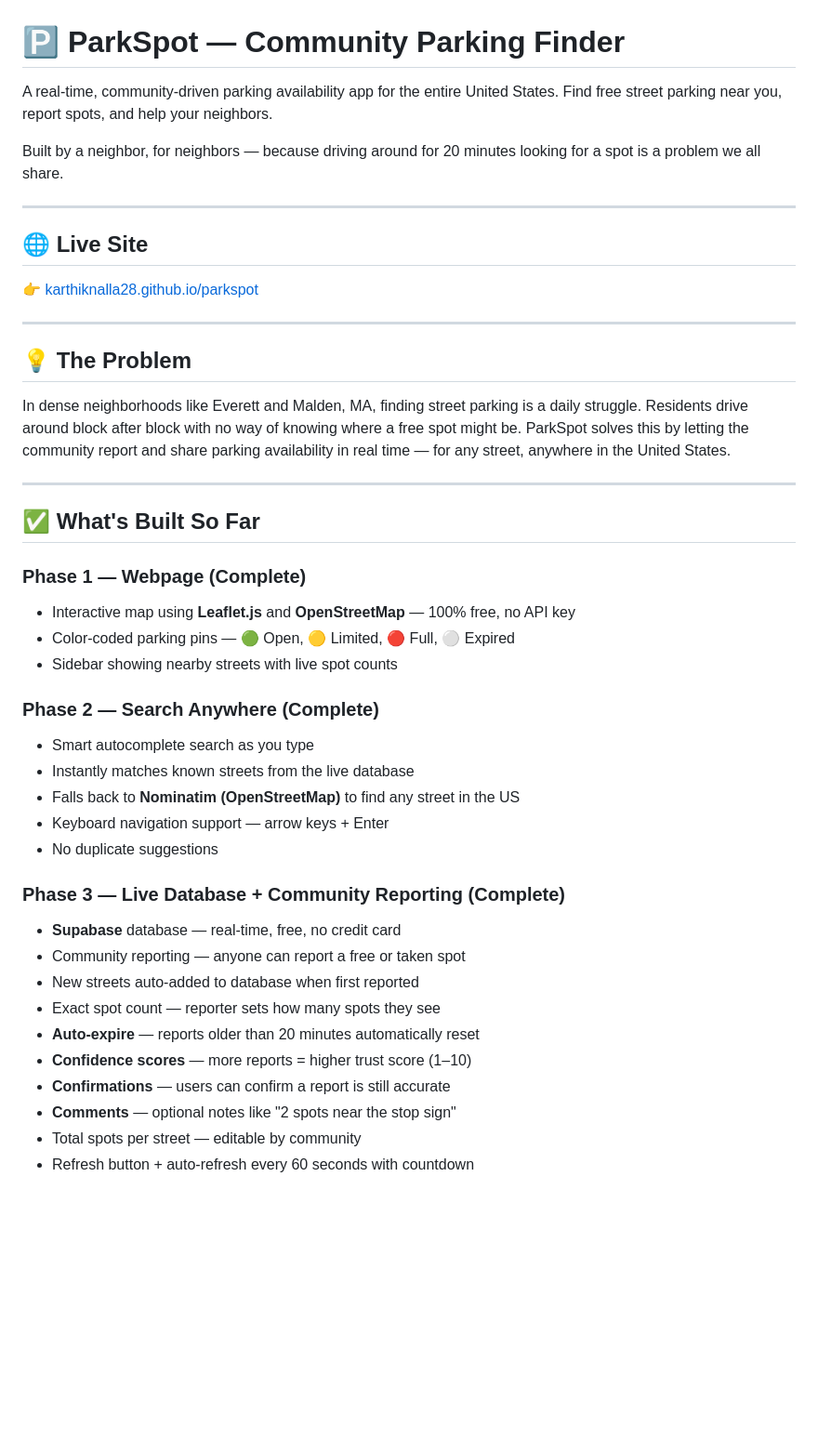
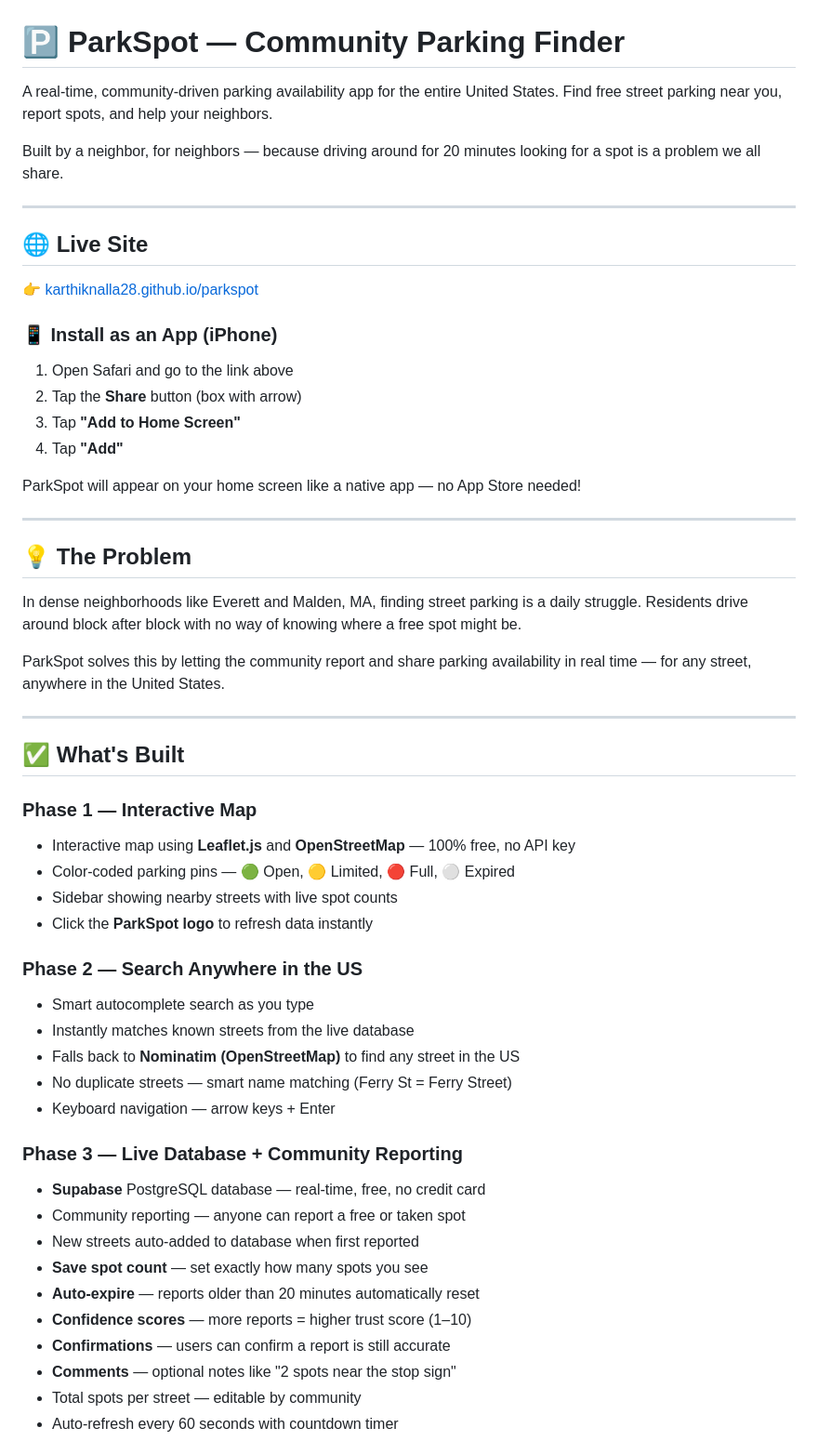
Before and after one commit to karthiknalla28/parkspot, a Markdown page: README.md, the part around one of its changes. Shown at 93% size. Drawn GitHub-style; blank space fills up the shorter version.

```diff
--- a/README.md
+++ b/README.md
@@ -1,8 +1,10 @@
 # 🅿️ ParkSpot — Community Parking Finder
 
-A real-time, community-driven parking availability app for the entire United States. Find free street parking near you, report spots, and help your neighbors.
+A real-time, community-driven parking availability app for the entire United States.
+Find free street parking near you, report spots, and help your neighbors.
 
-Built by a neighbor, for neighbors — because driving around for 20 minutes looking for a spot is a problem we all share.
+Built by a neighbor, for neighbors — because driving around for 20 minutes looking
+for a spot is a problem we all share.
 
 ---
 
@@ -10,37 +12,51 @@ Built by a neighbor, for neighbors — because driving around for 20 minutes loo
 
 👉 [karthiknalla28.github.io/parkspot](https://karthiknalla28.github.io/parkspot)
 
+### 📱 Install as an App (iPhone)
+1. Open Safari and go to the link above
+2. Tap the **Share** button (box with arrow)
+3. Tap **"Add to Home Screen"**
+4. Tap **"Add"**
+
+ParkSpot will appear on your home screen like a native app — no App Store needed!
+
 ---
 
 ## 💡 The Problem
 
-In dense neighborhoods like Everett and Malden, MA, finding street parking is a daily struggle. Residents drive around block after block with no way of knowing where a free spot might be. ParkSpot solves this by letting the community report and share parking availability in real time — for any street, anywhere in the United States.
+In dense neighborhoods like Everett and Malden, MA, finding street parking is a
+daily struggle. Residents drive around block after block with no way of knowing
+where a free spot might be.
+
+ParkSpot solves this by letting the community report and share parking availability
+in real time — for any street, anywhere in the United States.
 
 ---
 
-## ✅ What's Built So Far
+## ✅ What's Built
 
-### Phase 1 — Webpage (Complete)
+### Phase 1 — Interactive Map
 - Interactive map using **Leaflet.js** and **OpenStreetMap** — 100% free, no API key
 - Color-coded parking pins — 🟢 Open, 🟡 Limited, 🔴 Full, ⚪ Expired
 - Sidebar showing nearby streets with live spot counts
+- Click the **ParkSpot logo** to refresh data instantly
 
-### Phase 2 — Search Anywhere (Complete)
+### Phase 2 — Search Anywhere in the US
 - Smart autocomplete search as you type
 - Instantly matches known streets from the live database
 - Falls back to **Nominatim (OpenStreetMap)** to find any street in the US
-- Keyboard navigation support — arrow keys + Enter
-- No duplicate suggestions
+- No duplicate streets — smart name matching (Ferry St = Ferry Street)
+- Keyboard navigation — arrow keys + Enter
 
-### Phase 3 — Live Database + Community Reporting (Complete)
-- **Supabase** database — real-time, free, no credit card
+### Phase 3 — Live Database + Community Reporting
+- **Supabase** PostgreSQL database — real-time, free, no credit card
 - Community reporting — anyone can report a free or taken spot
 - New streets auto-added to database when first reported
-- Exact spot count — reporter sets how many spots they see
+- **Save spot count** — set exactly how many spots you see
 - **Auto-expire** — reports older than 20 minutes automatically reset
 - **Confidence scores** — more reports = higher trust score (1–10)
 - **Confirmations** — users can confirm a report is still accurate
 - **Comments** — optional notes like "2 spots near the stop sign"
 - Total spots per street — editable by community
-- Refresh button + auto-refresh every 60 seconds with countdown
+- Auto-refresh every 60 seconds with countdown timer
 
```
Also changed, not shown: other parts of README.md (+89 -31 lines).
